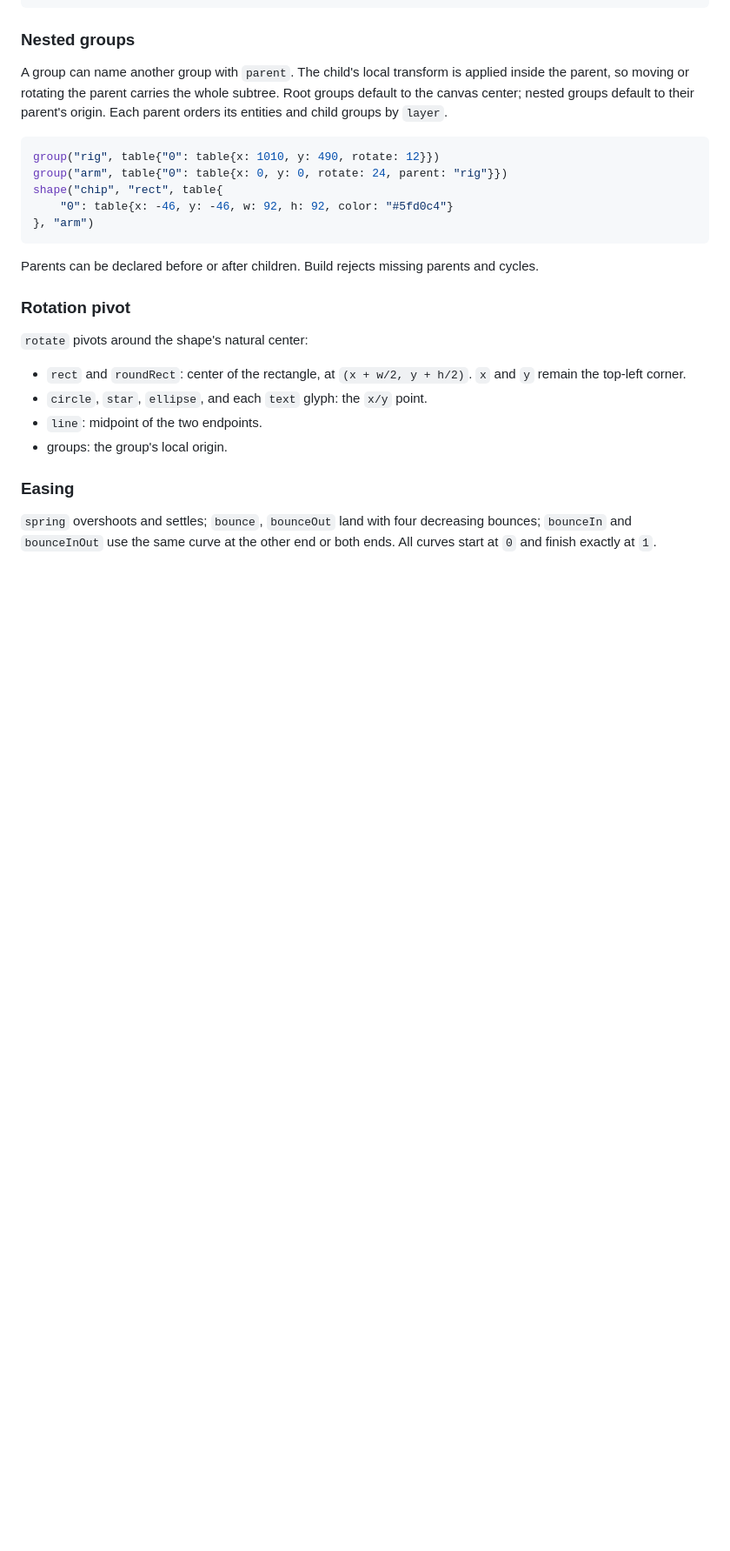
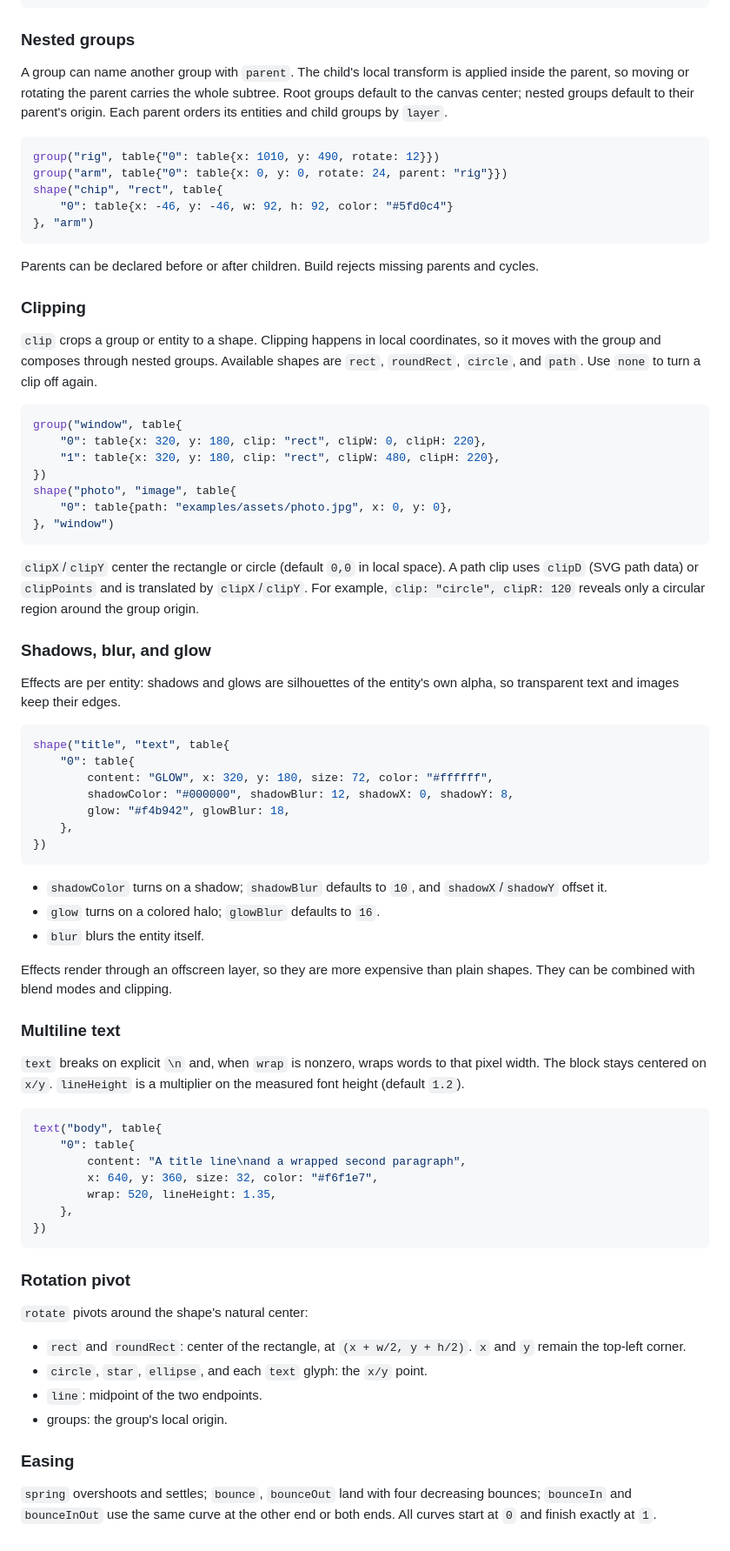
Before and after one commit to codetesla51/kyfram, a Markdown page: README.md, the part around one of its changes. Shown at 87% size. GitHub-like rendering; blank space fills up the shorter version.

````diff
--- a/README.md
+++ b/README.md
@@ -146,6 +148,67 @@ shape("chip", "rect", table{
 Parents can be declared before or after children. Build rejects missing
 parents and cycles.
 
+### Clipping
+
+`clip` crops a group or entity to a shape. Clipping happens in local
+coordinates, so it moves with the group and composes through nested groups.
+Available shapes are `rect`, `roundRect`, `circle`, and `path`. Use `none`
+to turn a clip off again.
+
+```js
+group("window", table{
+    "0": table{x: 320, y: 180, clip: "rect", clipW: 0, clipH: 220},
+    "1": table{x: 320, y: 180, clip: "rect", clipW: 480, clipH: 220},
+})
+shape("photo", "image", table{
+    "0": table{path: "examples/assets/photo.jpg", x: 0, y: 0},
+}, "window")
+```
+
+`clipX`/`clipY` center the rectangle or circle (default `0,0` in local
+space). A path clip uses `clipD` (SVG path data) or `clipPoints` and is
+translated by `clipX`/`clipY`. For example, `clip: "circle", clipR: 120`
+reveals only a circular region around the group origin.
+
+### Shadows, blur, and glow
+
+Effects are per entity: shadows and glows are silhouettes of the entity's
+own alpha, so transparent text and images keep their edges.
+
+```js
+shape("title", "text", table{
+    "0": table{
+        content: "GLOW", x: 320, y: 180, size: 72, color: "#ffffff",
+        shadowColor: "#000000", shadowBlur: 12, shadowX: 0, shadowY: 8,
+        glow: "#f4b942", glowBlur: 18,
+    },
+})
+```
+
+- `shadowColor` turns on a shadow; `shadowBlur` defaults to `10`, and
+  `shadowX`/`shadowY` offset it.
+- `glow` turns on a colored halo; `glowBlur` defaults to `16`.
+- `blur` blurs the entity itself.
+
+Effects render through an offscreen layer, so they are more expensive than
+plain shapes. They can be combined with blend modes and clipping.
+
+### Multiline text
+
+`text` breaks on explicit `\n` and, when `wrap` is nonzero, wraps words to
+that pixel width. The block stays centered on `x/y`. `lineHeight` is a
+multiplier on the measured font height (default `1.2`).
+
+```js
+text("body", table{
+    "0": table{
+        content: "A title line\nand a wrapped second paragraph",
+        x: 640, y: 360, size: 32, color: "#f6f1e7",
+        wrap: 520, lineHeight: 1.35,
+    },
+})
+```
+
 ### Rotation pivot
 
 `rotate` pivots around the shape's natural center:
````
Also changed, not shown: other parts of README.md (+8 -6 lines), examples/clip-fx.png (added), 8 other files.
